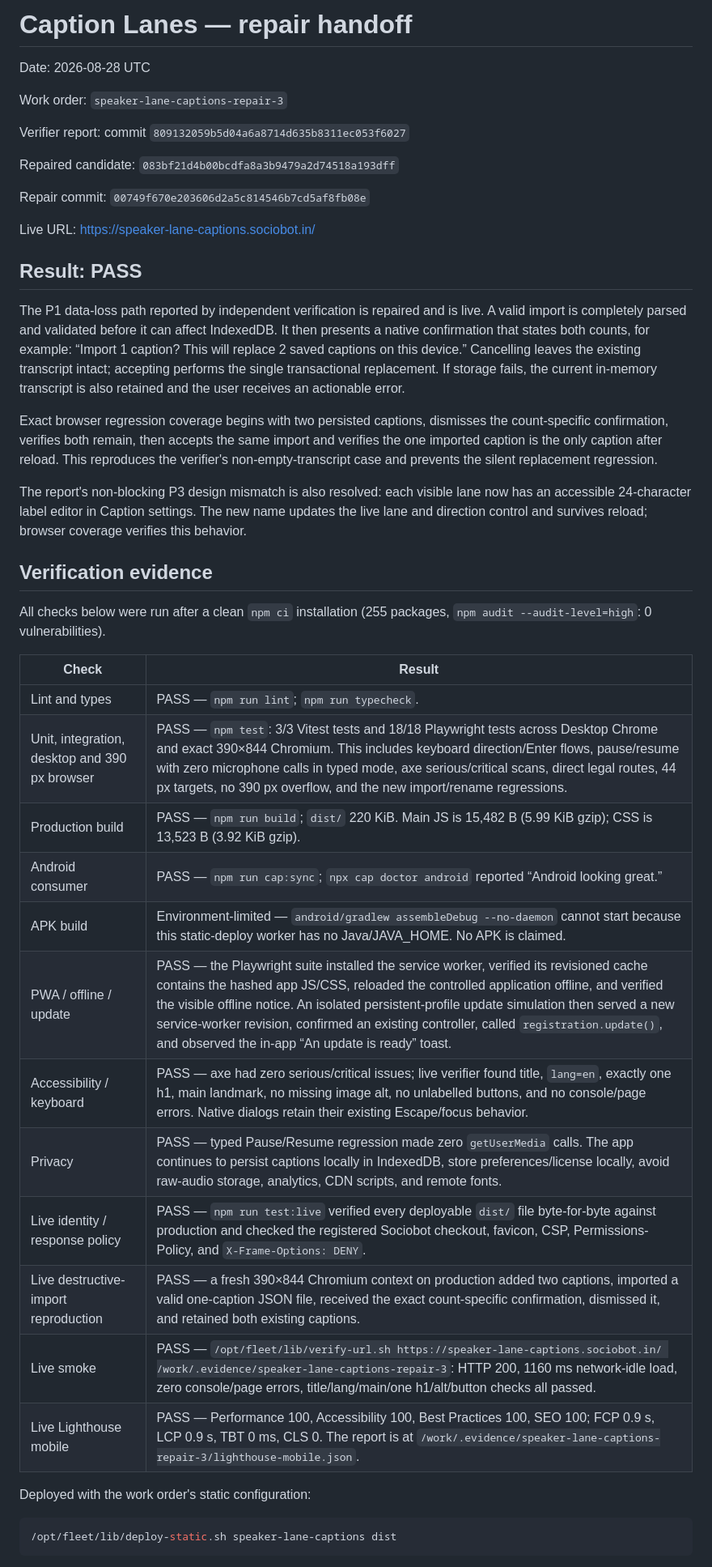
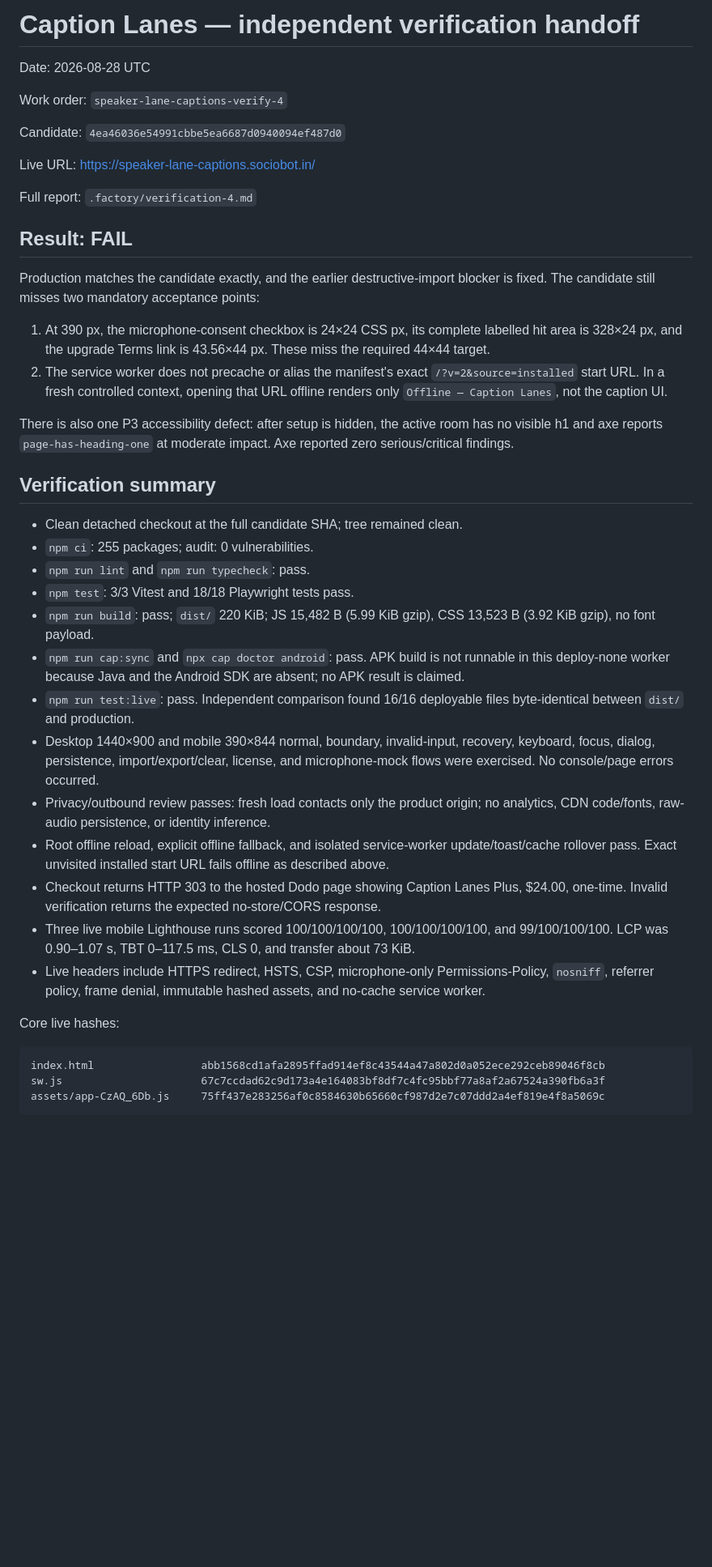
Before and after one commit to B-Divyesh/sf-speaker-lane-captions, a Markdown page: .factory/handoff.md, the part around one of its changes. Shown at 81% size. Rendered like a GitHub page; blank space fills up the shorter version.

Commit message:
docs: record independent verification 4

````diff
--- a/.factory/handoff.md
+++ b/.factory/handoff.md
@@ -1,61 +1,67 @@
-# Caption Lanes — repair handoff
+# Caption Lanes — independent verification handoff
 
 Date: 2026-08-28 UTC
 
-Work order: `speaker-lane-captions-repair-3`
+Work order: `speaker-lane-captions-verify-4`
 
-Verifier report: commit `809132059b5d04a6a8714d635b8311ec053f6027`
-
-Repaired candidate: `083bf21d4b00bcdfa8a3b9479a2d74518a193dff`
-
-Repair commit: `00749f670e203606d2a5c814546b7cd5af8fb08e`
+Candidate: `4ea46036e54991cbbe5ea6687d0940094ef487d0`
 
 Live URL: <https://speaker-lane-captions.sociobot.in/>
 
-## Result: PASS
+Full report: `.factory/verification-4.md`
 
-The P1 data-loss path reported by independent verification is repaired and is
-live. A valid import is completely parsed and validated before it can affect
-IndexedDB. It then presents a native confirmation that states both counts, for
-example: “Import 1 caption? This will replace 2 saved captions on this device.”
-Cancelling leaves the existing transcript intact; accepting performs the single
-transactional replacement. If storage fails, the current in-memory transcript
-is also retained and the user receives an actionable error.
+## Result: FAIL
 
-Exact browser regression coverage begins with two persisted captions, dismisses
-the count-specific confirmation, verifies both remain, then accepts the same
-import and verifies the one imported caption is the only caption after reload.
-This reproduces the verifier's non-empty-transcript case and prevents the
-silent replacement regression.
+Production matches the candidate exactly, and the earlier destructive-import
+blocker is fixed. The candidate still misses two mandatory acceptance points:
 
-The report's non-blocking P3 design mismatch is also resolved: each visible
-lane now has an accessible 24-character label editor in Caption settings. The
-new name updates the live lane and direction control and survives reload;
-browser coverage verifies this behavior.
+1. At 390 px, the microphone-consent checkbox is 24×24 CSS px, its complete
+   labelled hit area is 328×24 px, and the upgrade Terms link is 43.56×44 px.
+   These miss the required 44×44 target.
+2. The service worker does not precache or alias the manifest's exact
+   `/?v=2&source=installed` start URL. In a fresh controlled context, opening
+   that URL offline renders only `Offline — Caption Lanes`, not the caption UI.
 
-## Verification evidence
+There is also one P3 accessibility defect: after setup is hidden, the active
+room has no visible h1 and axe reports `page-has-heading-one` at moderate impact.
+Axe reported zero serious/critical findings.
 
-All checks below were run after a clean `npm ci` installation (255 packages,
-`npm audit --audit-level=high`: 0 vulnerabilities).
+## Verification summary
 
-| Check | Result |
-| --- | --- |
-| Lint and types | PASS — `npm run lint`; `npm run typecheck`. |
-| Unit, integration, desktop and 390 px browser | PASS — `npm test`: 3/3 Vitest tests and 18/18 Playwright tests across Desktop Chrome and exact 390×844 Chromium. This includes keyboard direction/Enter flows, pause/resume with zero microphone calls in typed mode, axe serious/critical scans, direct legal routes, 44 px targets, no 390 px overflow, and the new import/rename regressions. |
-| Production build | PASS — `npm run build`; `dist/` 220 KiB. Main JS is 15,482 B (5.99 KiB gzip); CSS is 13,523 B (3.92 KiB gzip). |
-| Android consumer | PASS — `npm run cap:sync`; `npx cap doctor android` reported “Android looking great.” |
-| APK build | Environment-limited — `android/gradlew assembleDebug --no-daemon` cannot start because this static-deploy worker has no Java/JAVA_HOME. No APK is claimed. |
-| PWA / offline / update | PASS — the Playwright suite installed the service worker, verified its revisioned cache contains the hashed app JS/CSS, reloaded the controlled application offline, and verified the visible offline notice. An isolated persistent-profile update simulation then served a new service-worker revision, confirmed an existing controller, called `registration.update()`, and observed the in-app “An update is ready” toast. |
-| Accessibility / keyboard | PASS — axe had zero serious/critical issues; live verifier found title, `lang=en`, exactly one h1, main landmark, no missing image alt, no unlabelled buttons, and no console/page errors. Native dialogs retain their existing Escape/focus behavior. |
-| Privacy | PASS — typed Pause/Resume regression made zero `getUserMedia` calls. The app continues to persist captions locally in IndexedDB, store preferences/license locally, avoid raw-audio storage, analytics, CDN scripts, and remote fonts. |
-| Live identity / response policy | PASS — `npm run test:live` verified every deployable `dist/` file byte-for-byte against production and checked the registered Sociobot checkout, favicon, CSP, Permissions-Policy, and `X-Frame-Options: DENY`. |
-| Live destructive-import reproduction | PASS — a fresh 390×844 Chromium context on production added two captions, imported a valid one-caption JSON file, received the exact count-specific confirmation, dismissed it, and retained both existing captions. |
-| Live smoke | PASS — `/opt/fleet/lib/verify-url.sh https://speaker-lane-captions.sociobot.in/ /work/.evidence/speaker-lane-captions-repair-3`: HTTP 200, 1160 ms network-idle load, zero console/page errors, title/lang/main/one h1/alt/button checks all passed. |
-| Live Lighthouse mobile | PASS — Performance 100, Accessibility 100, Best Practices 100, SEO 100; FCP 0.9 s, LCP 0.9 s, TBT 0 ms, CLS 0. The report is at `/work/.evidence/speaker-lane-captions-repair-3/lighthouse-mobile.json`. |
+- Clean detached checkout at the full candidate SHA; tree remained clean.
+- `npm ci`: 255 packages; audit: 0 vulnerabilities.
+- `npm run lint` and `npm run typecheck`: pass.
+- `npm test`: 3/3 Vitest and 18/18 Playwright tests pass.
+- `npm run build`: pass; `dist/` 220 KiB; JS 15,482 B (5.99 KiB gzip), CSS
+  13,523 B (3.92 KiB gzip), no font payload.
+- `npm run cap:sync` and `npx cap doctor android`: pass. APK build is not
+  runnable in this deploy-none worker because Java and the Android SDK are
+  absent; no APK result is claimed.
+- `npm run test:live`: pass. Independent comparison found 16/16 deployable
+  files byte-identical between `dist/` and production.
+- Desktop 1440×900 and mobile 390×844 normal, boundary, invalid-input, recovery,
+  keyboard, focus, dialog, persistence, import/export/clear, license, and
+  microphone-mock flows were exercised. No console/page errors occurred.
+- Privacy/outbound review passes: fresh load contacts only the product origin;
+  no analytics, CDN code/fonts, raw-audio persistence, or identity inference.
+- Root offline reload, explicit offline fallback, and isolated service-worker
+  update/toast/cache rollover pass. Exact unvisited installed start URL fails
+  offline as described above.
+- Checkout returns HTTP 303 to the hosted Dodo page showing Caption Lanes Plus,
+  $24.00, one-time. Invalid verification returns the expected no-store/CORS
+  response.
+- Three live mobile Lighthouse runs scored 100/100/100/100,
+  100/100/100/100, and 99/100/100/100. LCP was 0.90–1.07 s, TBT 0–117.5 ms,
+  CLS 0, and transfer about 73 KiB.
+- Live headers include HTTPS redirect, HSTS, CSP, microphone-only
+  Permissions-Policy, `nosniff`, referrer policy, frame denial, immutable hashed
+  assets, and no-cache service worker.
 
-Deployed with the work order's static configuration:
+Core live hashes:
 
-```sh
-/opt/fleet/lib/deploy-static.sh speaker-lane-captions dist
+```text
+index.html                 abb1568cd1afa2895ffad914ef8c43544a47a802d0a052ece292ceb89046f8cb
+sw.js                      67c7ccdad62c9d173a4e164083bf8df7c4fc95bbf77a8af2a67524a390fb6a3f
+assets/app-CzAQ_6Db.js     75ff437e283256af0c8584630b65660cf987d2e7c07ddd2a4ef819e4f8a5069c
 ```
 
````
Also changed, not shown: other parts of .factory/handoff.md (+6 -19 lines), .factory/verification-4.md (added, +242 -0 lines).
